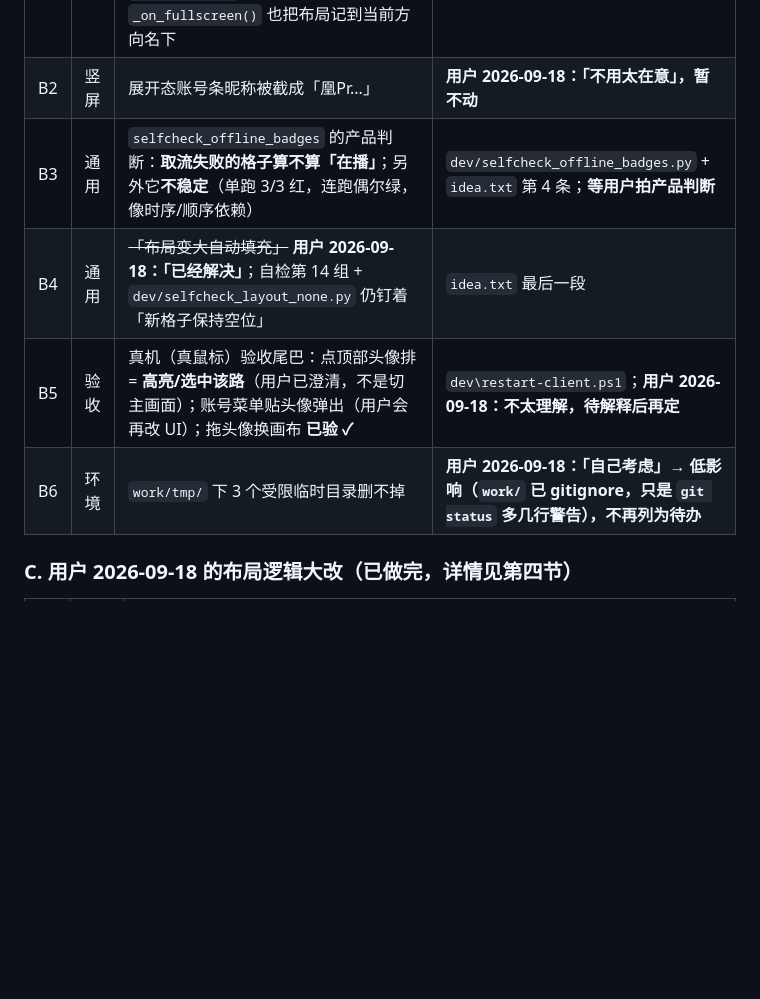
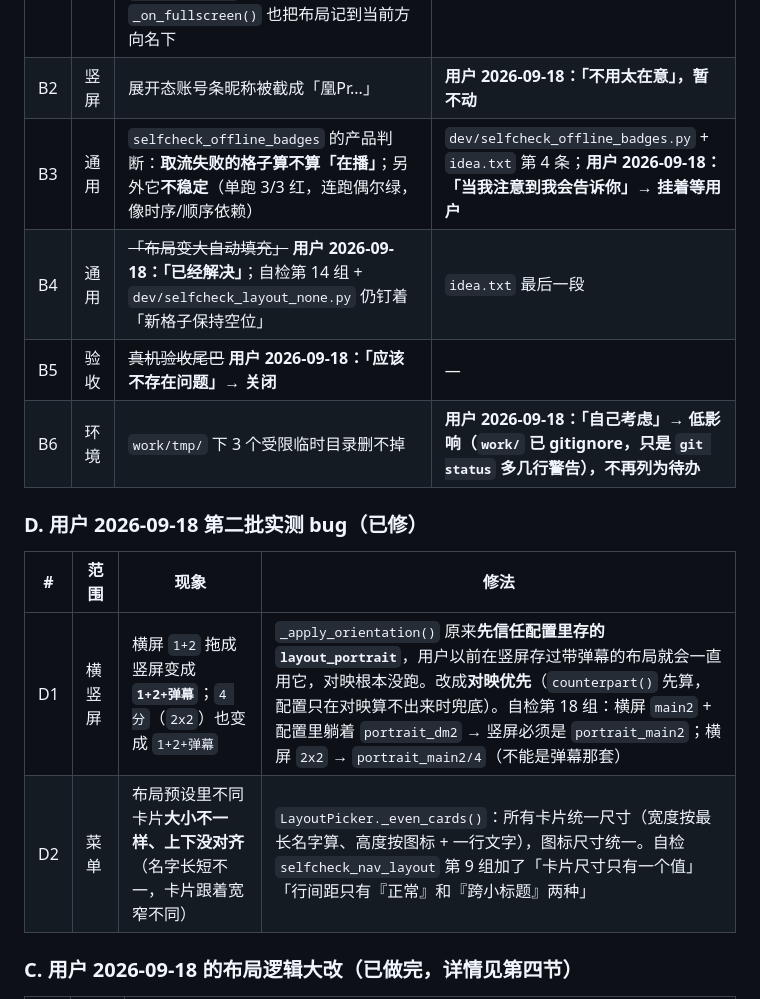
Before and after one commit to Lanpropro/DD_Monitor_CE, a Markdown page: HANDOFF-PORTRAIT.md, the part around the change. GitHub-like rendering; blank space fills up the shorter version.

Commit message:
docs: 记录并关闭用户第二批实测 bug（对映被顶掉 / 菜单卡片没对齐）
- 新增 D 组记这两条（D1 对映被配置顶掉、D2 卡片大小不一），都标已修 + 自检位置
- B5 按用户「应该不存在问题」关闭；B3 按用户「当我注意到我会告诉你」挂着等

```diff
--- a/HANDOFF-PORTRAIT.md
+++ b/HANDOFF-PORTRAIT.md
@@ -282,10 +282,17 @@
 | --- | --- | --- | --- |
 | B1 | 竖屏 | ~~「放到主画面」会切到横屏 `main4`~~ **已修 ✓**：`focus_room()` 现在按当前方向挑（竖屏→`portrait_mainN`），并改走 `set_layout()`（顺带修好 `_danmaku_cell` 没跟着换的老毛病）；`_on_fullscreen()` 也把布局记到当前方向名下 | `ddm/widgets.py:focus_room` + `ddm/app.py:_on_fullscreen`；自检第 16 组 |
 | B2 | 竖屏 | 展开态账号条昵称被截成「凰Pr...」 | **用户 2026-09-18：「不用太在意」，暂不动** |
-| B3 | 通用 | `selfcheck_offline_badges` 的产品判断：**取流失败的格子算不算「在播」**；另外它**不稳定**（单跑 3/3 红，连跑偶尔绿，像时序/顺序依赖） | `dev/selfcheck_offline_badges.py` + `idea.txt` 第 4 条；**等用户拍产品判断** |
+| B3 | 通用 | `selfcheck_offline_badges` 的产品判断：**取流失败的格子算不算「在播」**；另外它**不稳定**（单跑 3/3 红，连跑偶尔绿，像时序/顺序依赖） | `dev/selfcheck_offline_badges.py` + `idea.txt` 第 4 条；**用户 2026-09-18：「当我注意到我会告诉你」→ 挂着等用户** |
 | B4 | 通用 | ~~「布局变大自动填充」~~ **用户 2026-09-18：「已经解决」**；自检第 14 组 + `dev/selfcheck_layout_none.py` 仍钉着「新格子保持空位」 | `idea.txt` 最后一段 |
-| B5 | 验收 | 真机（真鼠标）验收尾巴：点顶部头像排 = **高亮/选中该路**（用户已澄清，不是切主画面）；账号菜单贴头像弹出（用户会再改 UI）；拖头像换画布 **已验 ✓** | `dev\restart-client.ps1`；**用户 2026-09-18：不太理解，待解释后再定** |
+| B5 | 验收 | ~~真机验收尾巴~~ **用户 2026-09-18：「应该不存在问题」→ 关闭** | — |
 | B6 | 环境 | `work/tmp/` 下 3 个受限临时目录删不掉 | **用户 2026-09-18：「自己考虑」→ 低影响（`work/` 已 gitignore，只是 `git status` 多几行警告），不再列为待办** |
+
+### D. 用户 2026-09-18 第二批实测 bug（**已修**）
+
+| # | 范围 | 现象 | 修法 |
+| --- | --- | --- | --- |
+| D1 | 横竖屏 | 横屏 `1+2` 拖成竖屏变成 **`1+2+弹幕`**；`4 分`（`2x2`）也变成 `1+2+弹幕` | `_apply_orientation()` 原来**先信任配置里存的 `layout_portrait`**，用户以前在竖屏存过带弹幕的布局就会一直用它，对映根本没跑。改成**对映优先**（`counterpart()` 先算，配置只在对映算不出来时兜底）。自检第 18 组：横屏 `main2` + 配置里躺着 `portrait_dm2` → 竖屏必须是 `portrait_main2`；横屏 `2x2` → `portrait_main2/4`（不能是弹幕那套） |
+| D2 | 菜单 | 布局预设里不同卡片**大小不一样、上下没对齐**（名字长短不一，卡片跟着宽窄不同） | `LayoutPicker._even_cards()`：所有卡片统一尺寸（宽度按最长名字算、高度按图标 + 一行文字），图标尺寸统一。自检 `selfcheck_nav_layout` 第 9 组加了「卡片尺寸只有一个值」「行间距只有『正常』和『跨小标题』两种」 |
 
 ### C. 用户 2026-09-18 的布局逻辑大改（**已做完**，详情见第四节）
 
```
